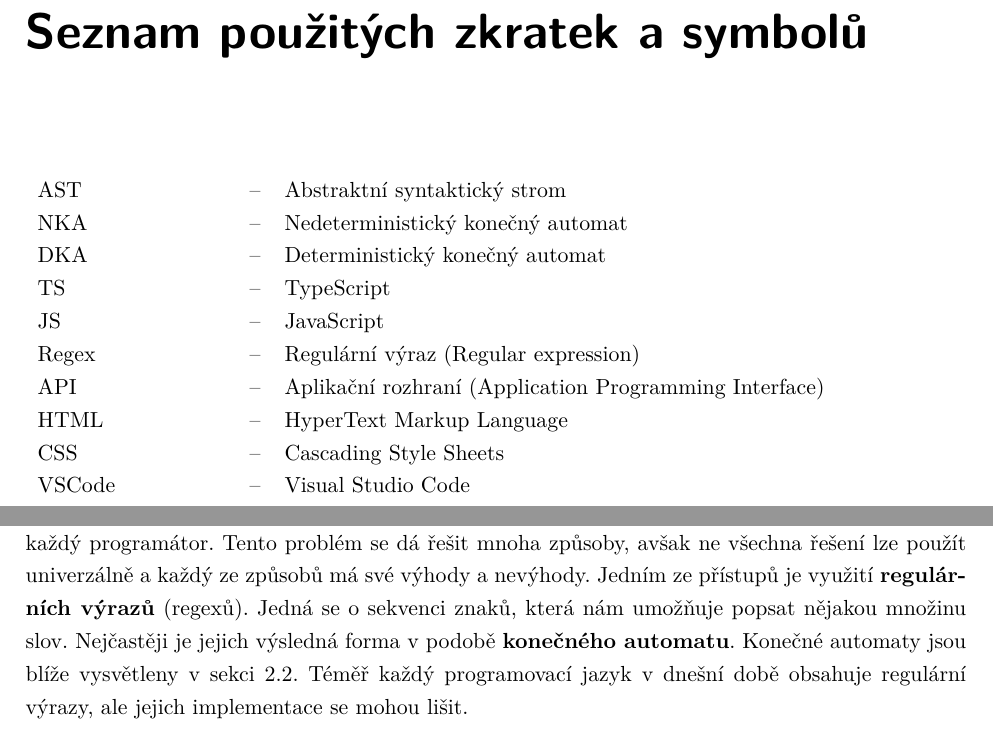
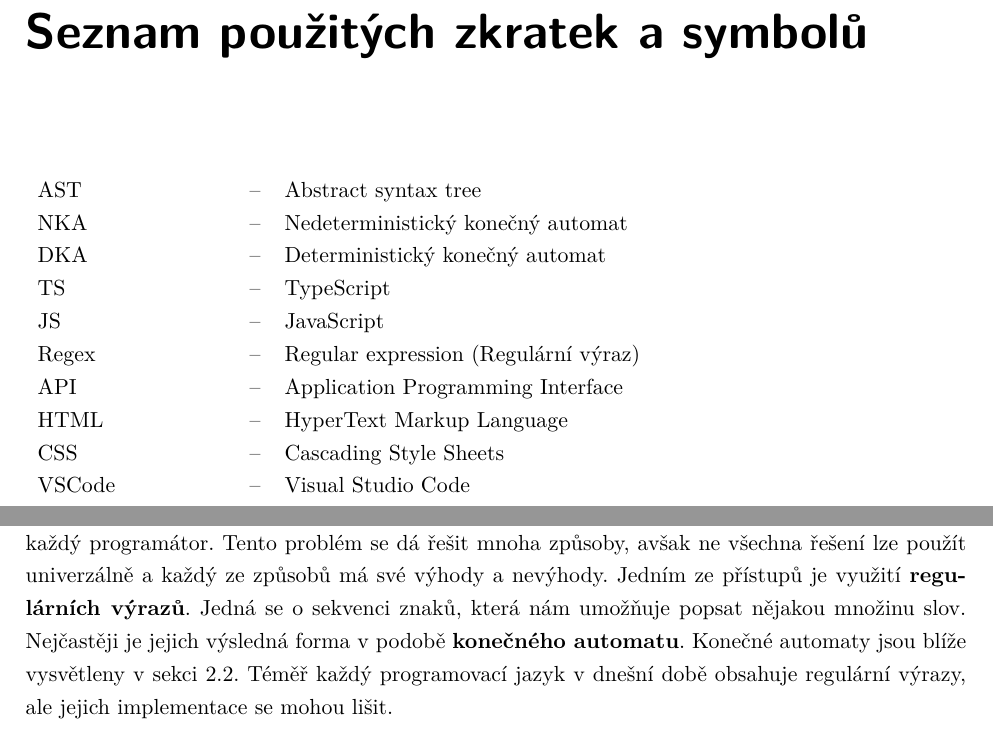
Before and after one commit to Kundros/RegeXer, a LaTeX thesis (Thesis/BachelorThesis.tex, which reads Thesis/Chapters/Introduction.tex): two parts of pages 7 and 11 of 52, joined at a grey line, cut so that both start at the same text. The pictures show the PDF file Thesis/BachelorThesis.pdf that the author committed with the source.

Commit message:
something

```diff
--- a/Thesis/BachelorThesis.tex
+++ b/Thesis/BachelorThesis.tex
@@ -85,13 +85,14 @@
 
 \EnglishKeywords{visualization of regular expressions; development enviroment Visual Studio Code}
 
-\AddAcronym{AST}{Abstraktní syntaktický strom}
+%TODO: zeptat se
+\AddAcronym{AST}{Abstract syntax tree}
 \AddAcronym{NKA}{Nedeterministický konečný automat}
 \AddAcronym{DKA}{Deterministický konečný automat}
 \AddAcronym{TS}{TypeScript}
 \AddAcronym{JS}{JavaScript}
-\AddAcronym{Regex}{Regulární výraz (Regular expression)}
-\AddAcronym{API}{Aplikační rozhraní (Application Programming Interface)}
+\AddAcronym{Regex}{Regular expression (Regulární výraz)}
+\AddAcronym{API}{Application Programming Interface}
 \AddAcronym{HTML}{HyperText Markup Language}
 \AddAcronym{CSS}{Cascading Style Sheets}
 \AddAcronym{VSCode}{Visual Studio Code}
--- a/Thesis/Chapters/Introduction.tex
+++ b/Thesis/Chapters/Introduction.tex
@@ -2,7 +2,7 @@
 
 Vyhledávání v textu patří mezi základní problémy, se kterými se velmi pravděpodobně potká skoro každý programátor.
 Tento problém se dá řešit mnoha způsoby, avšak ne všechna řešení lze použít univerzálně a každý ze způsobů má své výhody a nevýhody.
-Jedním ze přístupů je využití \textbf{regulárních výrazů} (regexů).
+Jedním ze přístupů je využití \textbf{regulárních výrazů}.
 Jedná se o sekvenci znaků, která nám umožňuje popsat nějakou množinu slov.
 Nejčastěji je jejich výsledná forma v podobě \textbf{konečného automatu}.
 Konečné automaty jsou blíže vysvětleny v sekci~\ref{sec:FiniteAutomaton}.
```
Also changed, not shown: Thesis/Chapters/Implementation2.tex (+2 -2 lines), Thesis/BachelorThesis.pdf.
